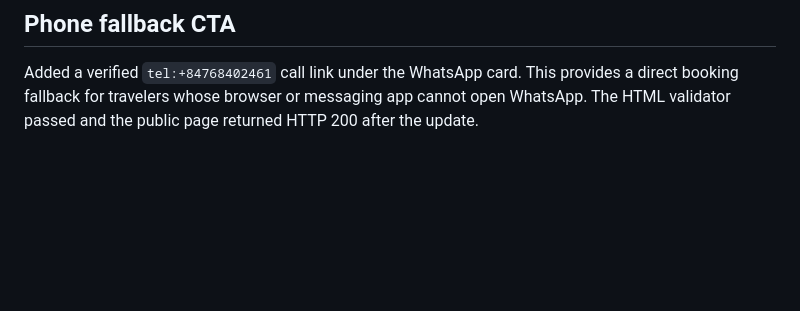
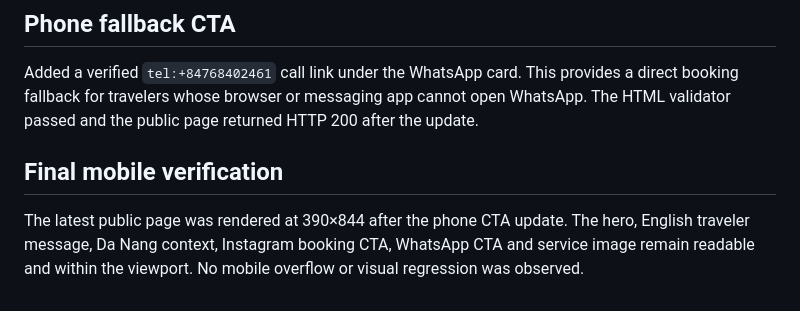
Before and after one commit to thuydo13198vn-eng/chips-beauty, a Markdown page: QA_NOTES.md, the part around the change. Drawn GitHub-style; blank space fills up the shorter version.

Commit message:
Record final mobile QA

```diff
--- a/QA_NOTES.md
+++ b/QA_NOTES.md
@@ -93,3 +93,7 @@ ServiceHub (`https://vnservicehub.com/`) was evaluated as a possible Vietnam Eng
 ## Phone fallback CTA
 
 Added a verified `tel:+84768402461` call link under the WhatsApp card. This provides a direct booking fallback for travelers whose browser or messaging app cannot open WhatsApp. The HTML validator passed and the public page returned HTTP 200 after the update.
+
+## Final mobile verification
+
+The latest public page was rendered at 390×844 after the phone CTA update. The hero, English traveler message, Da Nang context, Instagram booking CTA, WhatsApp CTA and service image remain readable and within the viewport. No mobile overflow or visual regression was observed.
```
